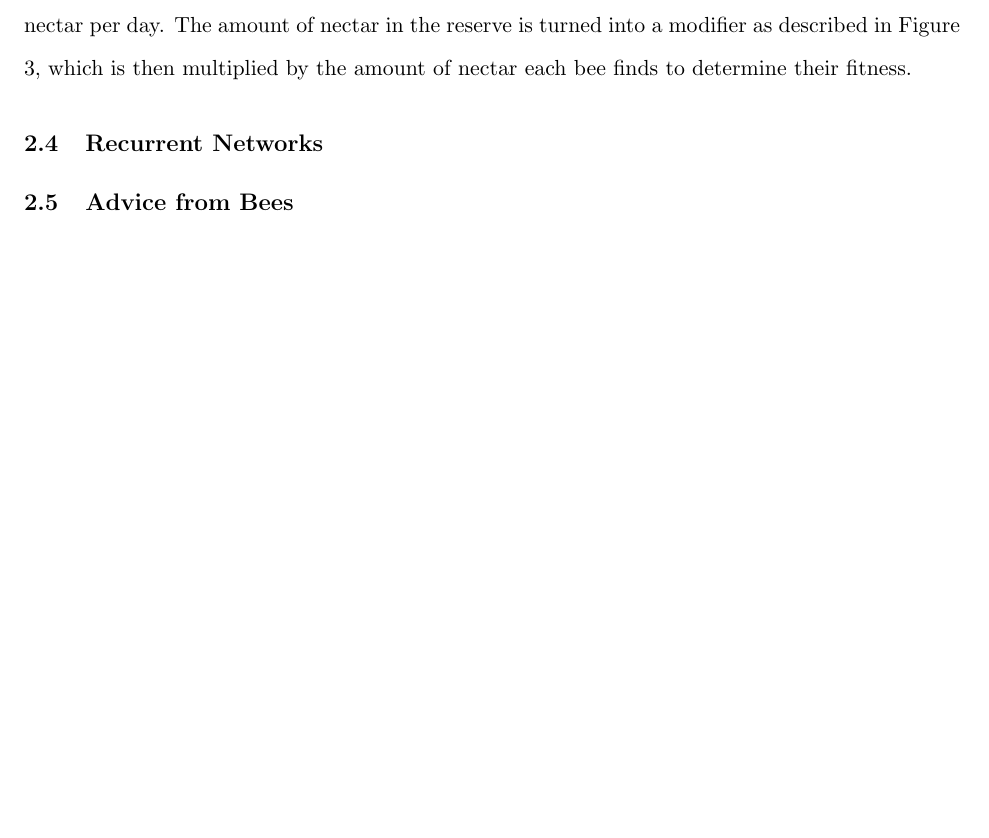
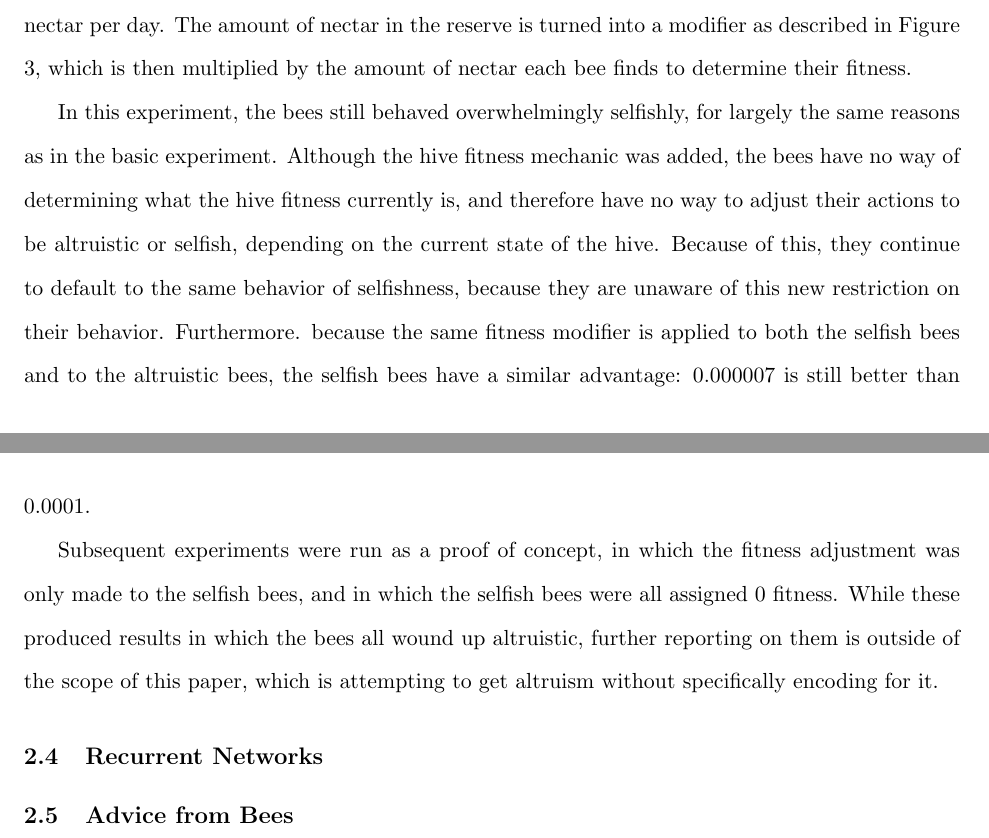
Before and after one commit to alexmsimms/bees, a LaTeX paper (final_paper/bees.tex): part of page 5 of 7 before the commit and two parts of pages 5 and 6 of 7 after it, the two joined at a grey line, cut so that both start at the same text, the shorter picture padded with empty space. Compiled offline with pdfLaTeX.

Commit message:
finished hive fitness writeup

```diff
--- a/final_paper/bees.tex
+++ b/final_paper/bees.tex
@@ -118,5 +117,11 @@
-				\label{fig:figure1}
+				\caption{oh no bees}
+				\label{fig:hive_fitness_reserves}
 			\end{figure}
+
+			In this experiment, the bees still behaved overwhelmingly selfishly, for largely the same reasons as in the basic experiment. Although the hive fitness mechanic was added, the bees have no way of determining what the hive fitness currently is, and therefore have no way to adjust their actions to be altruistic or selfish, depending on the current state of the hive. Because of this, they continue to default to the same behavior of selfishness, because they are unaware of this new restriction on their behavior. Furthermore. because the same fitness modifier is applied to both the selfish bees and to the altruistic bees, the selfish bees have a similar advantage: 0.000007 is still better than 0.0001.
+
+			Subsequent experiments were run as a proof of concept, in which the fitness adjustment was only made to the selfish bees, and in which the selfish bees were all assigned 0 fitness. While these produced results in which the bees all wound up altruistic, further reporting on them is outside of the scope of this paper, which is attempting to get altruism without specifically encoding for it.
+
 		% subsection hive_fitness (end)
 
 		\subsection{Recurrent Networks} % (fold)
```
Also changed, not shown: final_paper/bees.tex (5 more changed lines).
